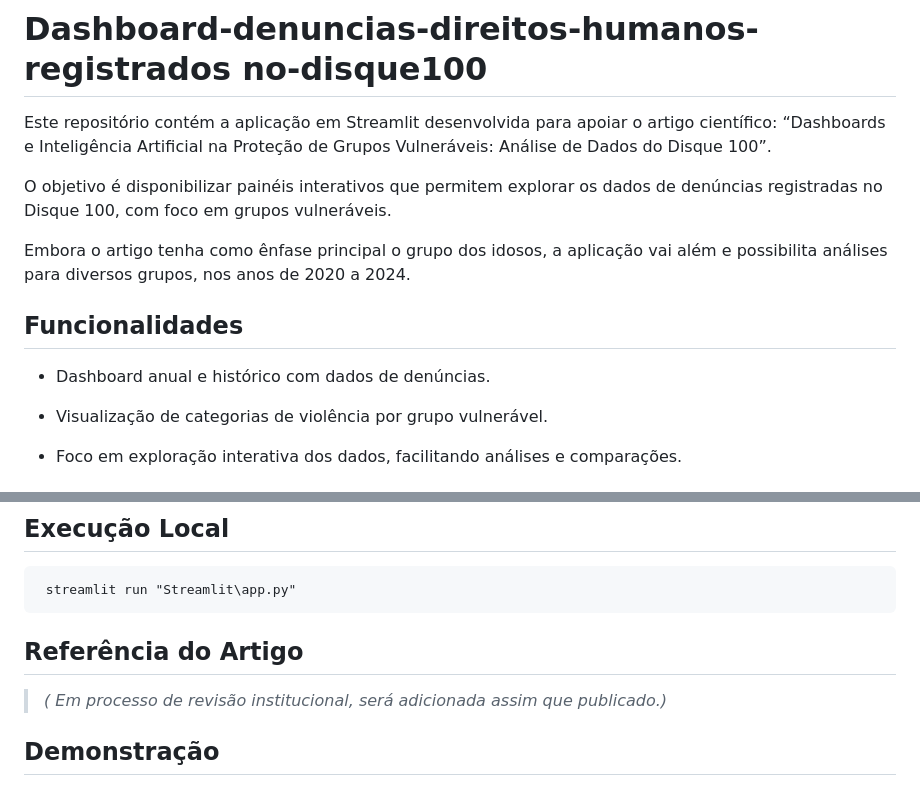
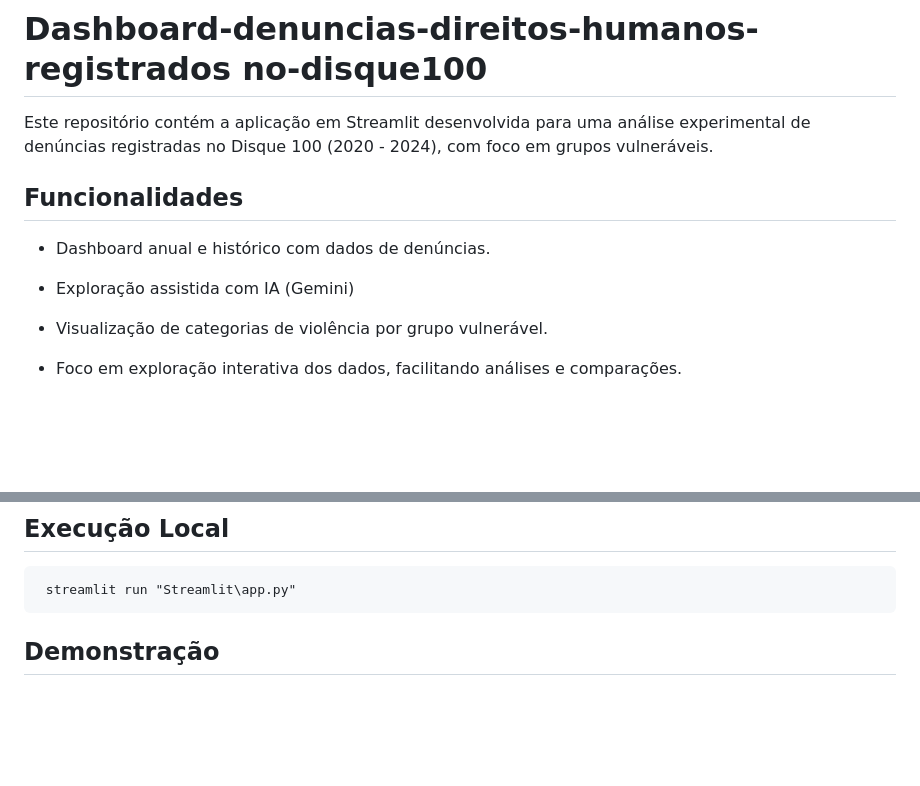
Before and after one commit to L-Repinaldo/Dashboard-Violacao-direitos-humanos-registrados-no-dique100, a Markdown page: README.md, 2 parts joined by grey strips. Rendered like a GitHub page; blank space fills up the shorter version.

```diff
--- a/README.md
+++ b/README.md
@@ -1,16 +1,13 @@
 # Dashboard-denuncias-direitos-humanos-registrados no-disque100
 
 
-Este repositório contém a aplicação em Streamlit desenvolvida para apoiar o artigo científico:
-“Dashboards e Inteligência Artificial na Proteção de Grupos Vulneráveis: Análise de Dados do Disque 100”.
-
-  O objetivo é disponibilizar painéis interativos que permitem explorar os dados de denúncias registradas no Disque 100, com foco em grupos vulneráveis.
-
-Embora o artigo tenha como ênfase principal o grupo dos idosos, a aplicação vai além e possibilita análises para diversos grupos, nos anos de 2020 a 2024.
+Este repositório contém a aplicação em Streamlit desenvolvida para uma análise experimental de denúncias registradas no Disque 100 (2020 - 2024), com foco em grupos vulneráveis.
 
 ## Funcionalidades
 
 - Dashboard anual e histórico com dados de denúncias.
+
+- Exploração assistida com IA (Gemini)
 
 - Visualização de categorias de violência por grupo vulnerável.
 
@@ -44,13 +41,6 @@ Para acessar os dados originais, visite: [dados.gov.br](https://dados.gov.br/dad
 ## Execução Local
 
      streamlit run "Streamlit\app.py"
-
-
-## Referência do Artigo
-
-> *( Em processo de revisão institucional, será adicionada assim que publicado.)*
-
-
 
 ##  Demonstração
 
```
